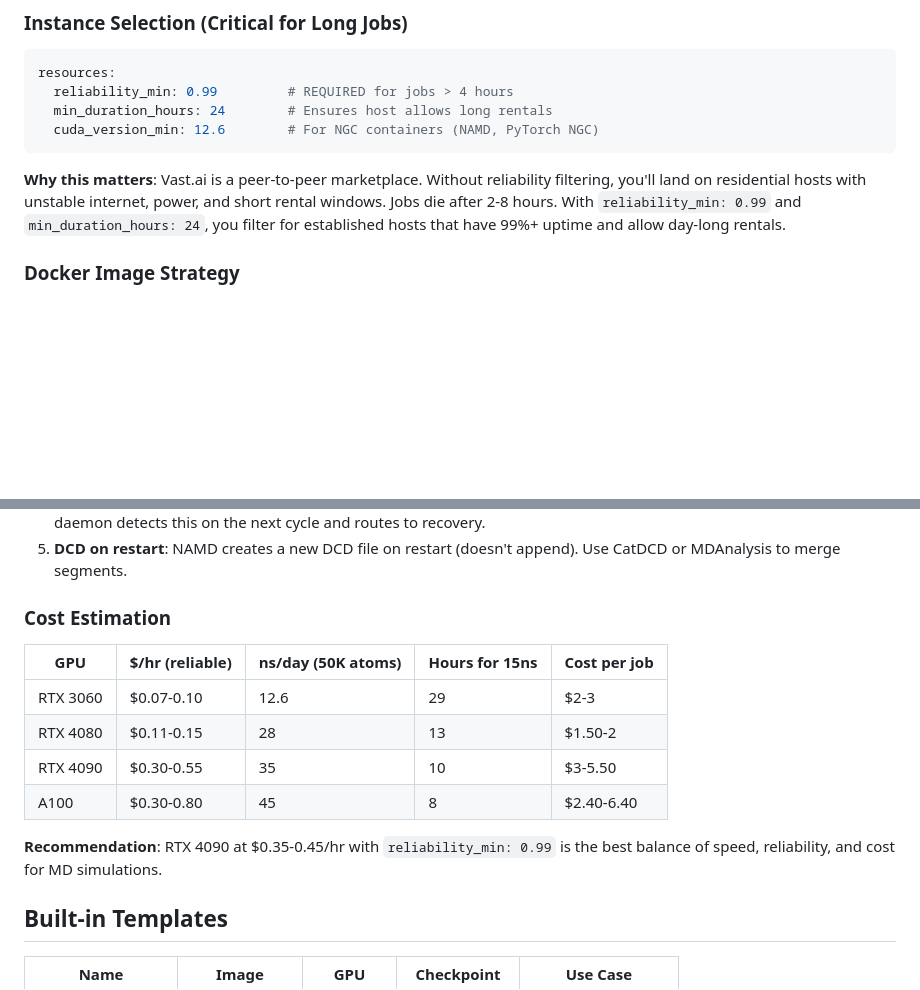
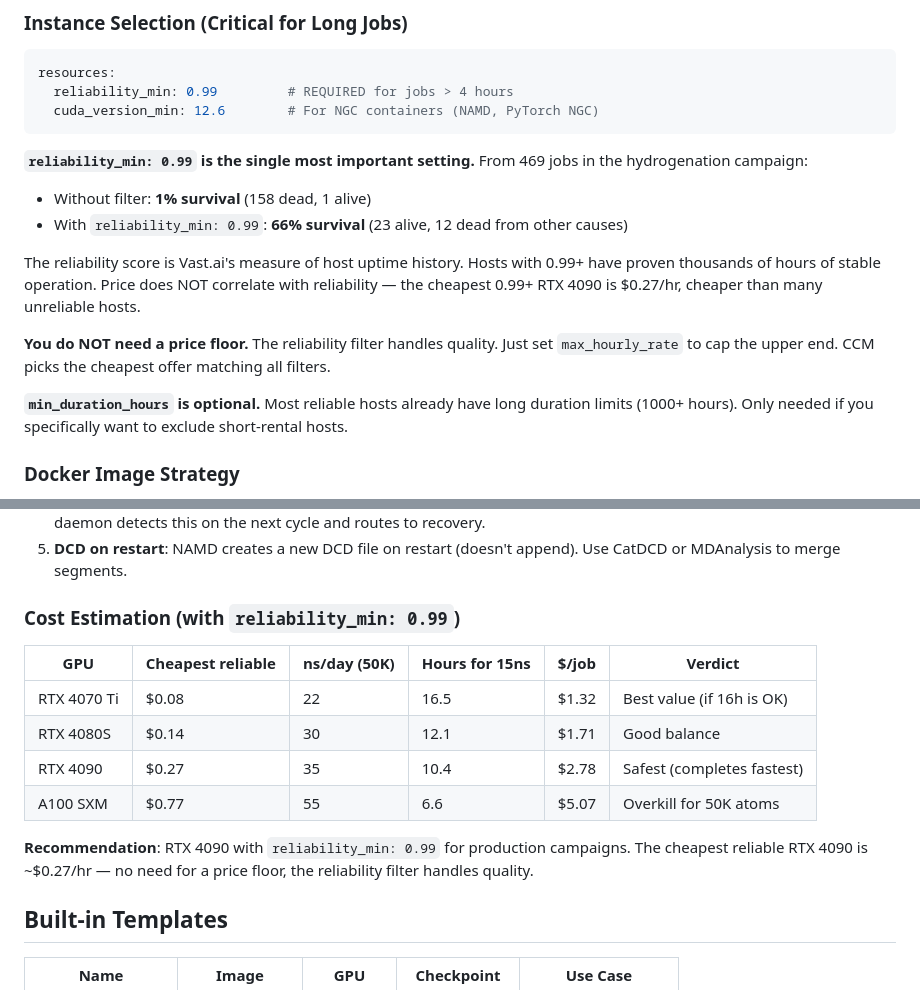
Before and after one commit to fl-sean03/cloudcomputemanager, a Markdown page: docs/usage.md, 2 parts joined by grey strips. Drawn GitHub-style; blank space fills up the shorter version.

Commit message:
Update usage.md: reliability is key, price floor unnecessary
Empirical data from 469 jobs:
- reliability_min: 0.99 → 66% survival (vs 1% without)
- Cheapest reliable RTX 4090: $0.27/hr
- No correlation between price and reliability for 0.99+ hosts
- Updated cost estimation table

Co-Authored-By: Claude Opus 4.6 (1M context) <noreply@anthropic.com>

````diff
--- a/docs/usage.md
+++ b/docs/usage.md
@@ -448,11 +448,18 @@ Live updates via Server-Sent Events — no manual refresh needed. All costs are
 ```yaml
 resources:
   reliability_min: 0.99         # REQUIRED for jobs > 4 hours
-  min_duration_hours: 24        # Ensures host allows long rentals
   cuda_version_min: 12.6        # For NGC containers (NAMD, PyTorch NGC)
 ```
 
-**Why this matters**: Vast.ai is a peer-to-peer marketplace. Without reliability filtering, you'll land on residential hosts with unstable internet, power, and short rental windows. Jobs die after 2-8 hours. With `reliability_min: 0.99` and `min_duration_hours: 24`, you filter for established hosts that have 99%+ uptime and allow day-long rentals.
+**`reliability_min: 0.99` is the single most important setting.** From 469 jobs in the hydrogenation campaign:
+- Without filter: **1% survival** (158 dead, 1 alive)
+- With `reliability_min: 0.99`: **66% survival** (23 alive, 12 dead from other causes)
+
+The reliability score is Vast.ai's measure of host uptime history. Hosts with 0.99+ have proven thousands of hours of stable operation. Price does NOT correlate with reliability — the cheapest 0.99+ RTX 4090 is $0.27/hr, cheaper than many unreliable hosts.
+
+**You do NOT need a price floor.** The reliability filter handles quality. Just set `max_hourly_rate` to cap the upper end. CCM picks the cheapest offer matching all filters.
+
+**`min_duration_hours` is optional.** Most reliable hosts already have long duration limits (1000+ hours). Only needed if you specifically want to exclude short-rental hosts.
 
 ### Docker Image Strategy
 
@@ -505,16 +512,16 @@ checkpoint:
 4. **Ghost jobs**: If a host disappears between daemon poll cycles, the DB shows "RUNNING" but the instance is dead. The daemon detects this on the next cycle and routes to recovery.
 5. **DCD on restart**: NAMD creates a new DCD file on restart (doesn't append). Use CatDCD or MDAnalysis to merge segments.
 
-### Cost Estimation
+### Cost Estimation (with `reliability_min: 0.99`)
 
-| GPU | $/hr (reliable) | ns/day (50K atoms) | Hours for 15ns | Cost per job |
-|-----|-----------------|--------------------|--------------------|-------------|
-| RTX 3060 | $0.07-0.10 | 12.6 | 29 | $2-3 |
-| RTX 4080 | $0.11-0.15 | 28 | 13 | $1.50-2 |
-| RTX 4090 | $0.30-0.55 | 35 | 10 | $3-5.50 |
-| A100 | $0.30-0.80 | 45 | 8 | $2.40-6.40 |
+| GPU | Cheapest reliable | ns/day (50K) | Hours for 15ns | $/job | Verdict |
+|-----|-------------------|-------------|----------------|-------|---------|
+| RTX 4070 Ti | $0.08 | 22 | 16.5 | $1.32 | Best value (if 16h is OK) |
+| RTX 4080S | $0.14 | 30 | 12.1 | $1.71 | Good balance |
+| RTX 4090 | $0.27 | 35 | 10.4 | $2.78 | Safest (completes fastest) |
+| A100 SXM | $0.77 | 55 | 6.6 | $5.07 | Overkill for 50K atoms |
 
-**Recommendation**: RTX 4090 at $0.35-0.45/hr with `reliability_min: 0.99` is the best balance of speed, reliability, and cost for MD simulations.
+**Recommendation**: RTX 4090 with `reliability_min: 0.99` for production campaigns. The cheapest reliable RTX 4090 is ~$0.27/hr — no need for a price floor, the reliability filter handles quality.
 
 ## Built-in Templates
 
````
